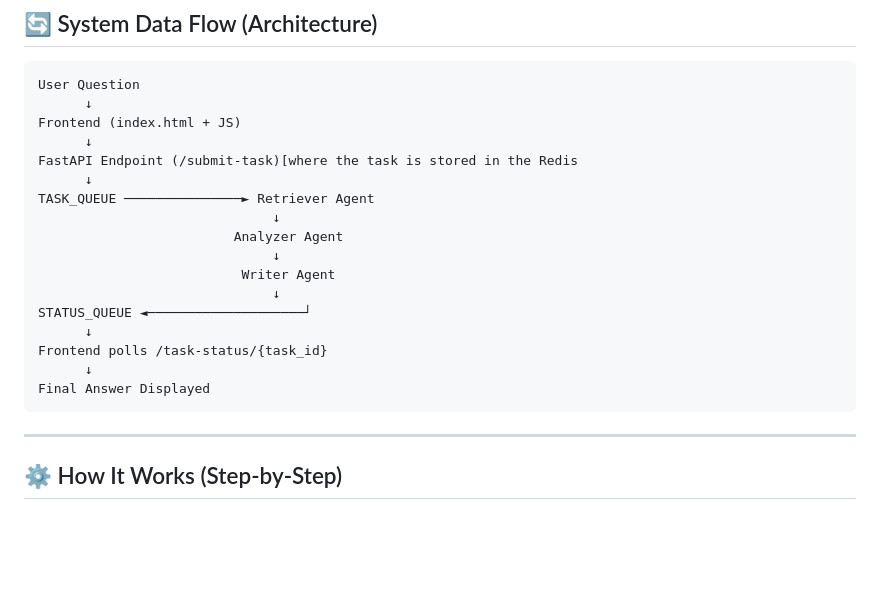
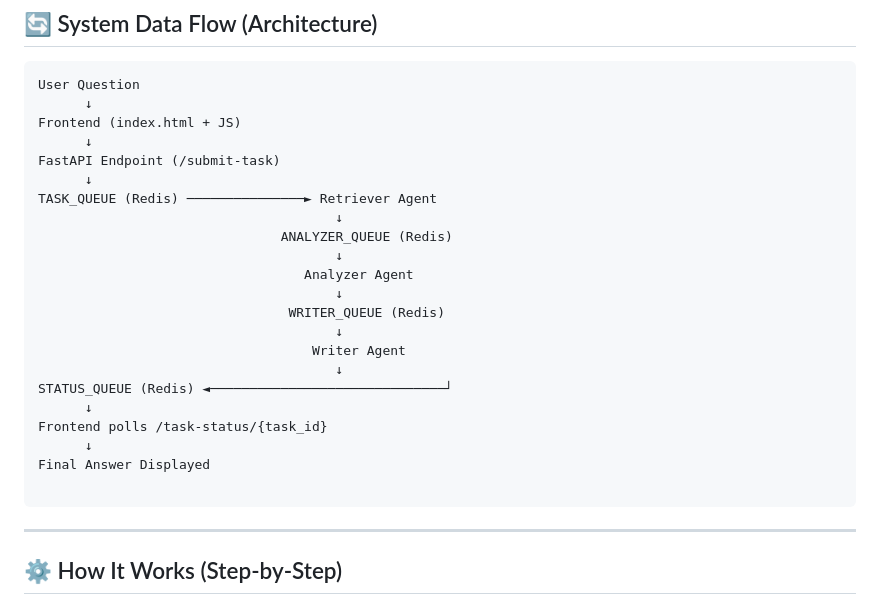
Before and after one commit to YamunaR3152/agentic-ai-system-, a Markdown page: README.md, the part around the change. Drawn GitHub-style; blank space fills up the shorter version.

Commit message:
Revise architecture diagram for task processing
Updated architecture diagram in README to clarify Redis queues.

````diff
--- a/README.md
+++ b/README.md
@@ -62,19 +62,24 @@ User Question
       ↓
 Frontend (index.html + JS)
       ↓
-FastAPI Endpoint (/submit-task)[where the task is stored in the Redis
+FastAPI Endpoint (/submit-task)
       ↓
-TASK_QUEUE ───────────────► Retriever Agent
-                              ↓
-                         Analyzer Agent
-                              ↓
-                          Writer Agent
-                              ↓
-STATUS_QUEUE ◄────────────────────┘
+TASK_QUEUE (Redis) ───────────────► Retriever Agent
+                                      ↓
+                               ANALYZER_QUEUE (Redis)
+                                      ↓
+                                  Analyzer Agent
+                                      ↓
+                                WRITER_QUEUE (Redis)
+                                      ↓
+                                   Writer Agent
+                                      ↓
+STATUS_QUEUE (Redis) ◄──────────────────────────────┘
       ↓
 Frontend polls /task-status/{task_id}
       ↓
 Final Answer Displayed
+
 ```
 
 ---
````
